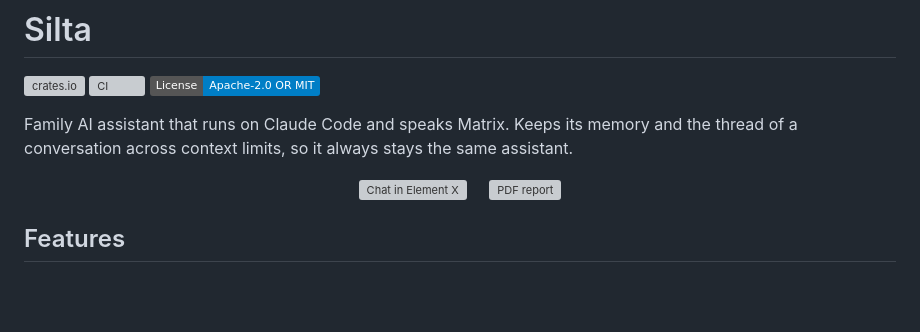
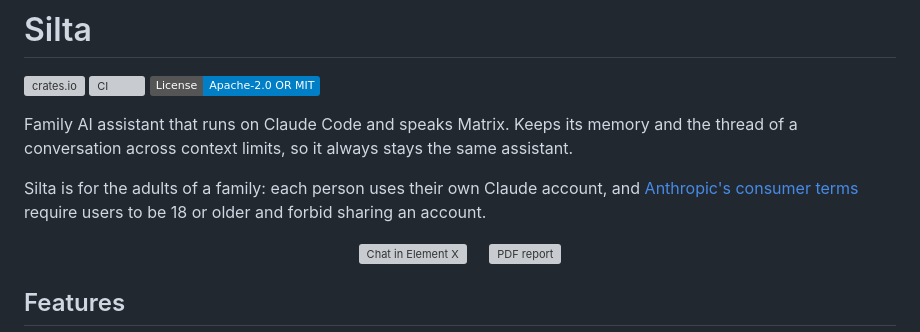
Before and after one commit to dmitry-markin/silta, a Markdown page: README.md, the part around the change. Drawn GitHub-style; badges without logos; blank space fills up the shorter version; grey boxes are pictures that could not be loaded.

Commit message:
minor: specify target users in README

```diff
--- a/README.md
+++ b/README.md
@@ -3,6 +3,8 @@
 [![crates.io](https://img.shields.io/crates/v/silta.svg)](https://crates.io/crates/silta) [![CI](https://github.com/dmitry-markin/silta/actions/workflows/ci.yml/badge.svg)](https://github.com/dmitry-markin/silta/actions/workflows/ci.yml) [![License Apache-2.0 OR MIT](https://img.shields.io/badge/License-Apache--2.0%20OR%20MIT-blue)](#license)
 
 Family AI assistant that runs on Claude Code and speaks Matrix. Keeps its memory and the thread of a conversation across context limits, so it always stays the same assistant.
+
+Silta is for the adults of a family: each person uses their own Claude account, and [Anthropic's consumer terms](https://www.anthropic.com/legal/consumer-terms) require users to be 18 or older and forbid sharing an account.
 
 <p align="center">
   <img src="docs/images/chat-element-x.webp" width="280" height="363" alt="Chat in Element X">
```
